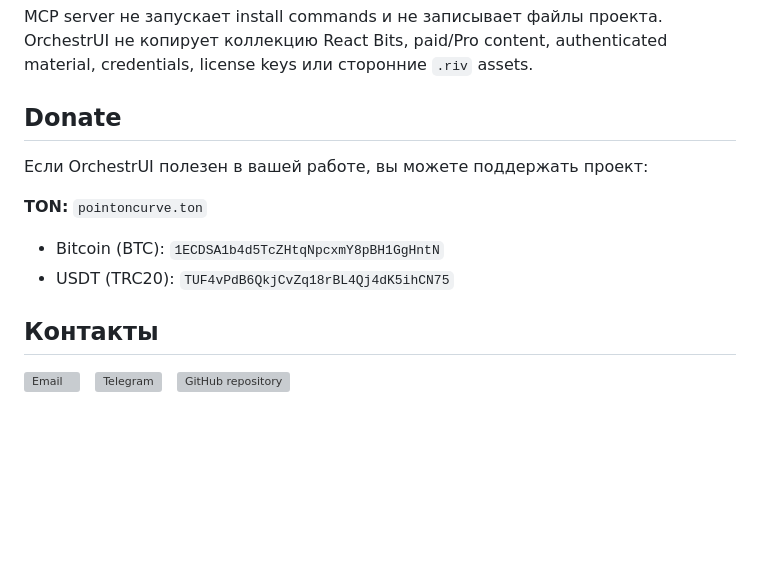
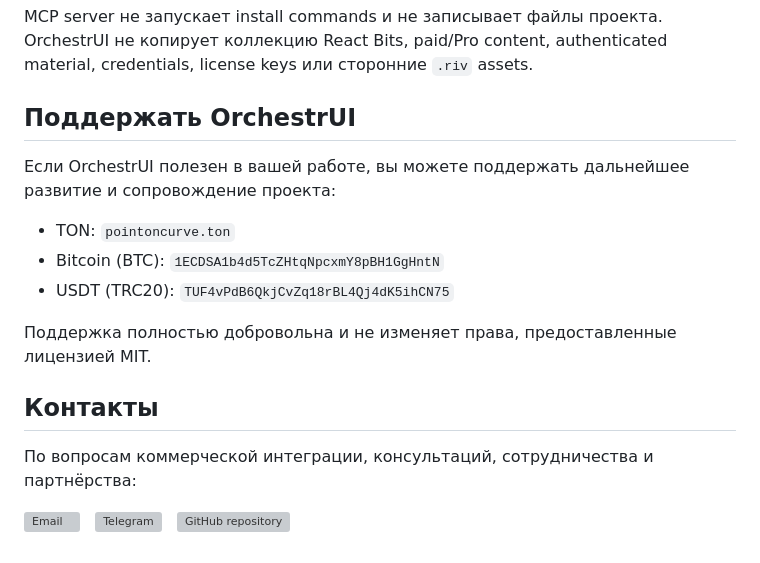
Before and after one commit to ECD5A/OrchestrUI, a Markdown page: README.ru.md, the part around one of its changes. GitHub-like rendering; blank space fills up the shorter version; grey boxes are pictures that could not be loaded.

Commit message:
Update README.ru.md (#10)
Обновлены разделы о поддержке и контактах в README.

```diff
--- a/README.ru.md
+++ b/README.ru.md
@@ -80,16 +80,19 @@ MCP-конфигурация находится в [`.mcp.json`](.mcp.json). Set
 
 MCP server не запускает install commands и не записывает файлы проекта. OrchestrUI не копирует коллекцию React Bits, paid/Pro content, authenticated material, credentials, license keys или сторонние `.riv` assets.
 
-## Donate
+## Поддержать OrchestrUI
 
-Если OrchestrUI полезен в вашей работе, вы можете поддержать проект:
+Если OrchestrUI полезен в вашей работе, вы можете поддержать дальнейшее развитие и сопровождение проекта:
 
-**TON:** `pointoncurve.ton`
+* TON: `pointoncurve.ton`
+* Bitcoin (BTC): `1ECDSA1b4d5TcZHtqNpcxmY8pBH1GgHntN`
+* USDT (TRC20): `TUF4vPdB6QkjCvZq18rBL4Qj4dK5ihCN75`
 
-- Bitcoin (BTC): `1ECDSA1b4d5TcZHtqNpcxmY8pBH1GgHntN`
-- USDT (TRC20): `TUF4vPdB6QkjCvZq18rBL4Qj4dK5ihCN75`
+Поддержка полностью добровольна и не изменяет права, предоставленные лицензией MIT.
 
 ## Контакты
+
+По вопросам коммерческой интеграции, консультаций, сотрудничества и партнёрства:
 
 <p>
   <a href="mailto:stelmak159@gmail.com" aria-label="Email"><img alt="Email" height="24" src="https://cdn.simpleicons.org/gmail/EA4335"></a>
```
Also changed, not shown: other parts of README.ru.md (+1 -1 lines).
